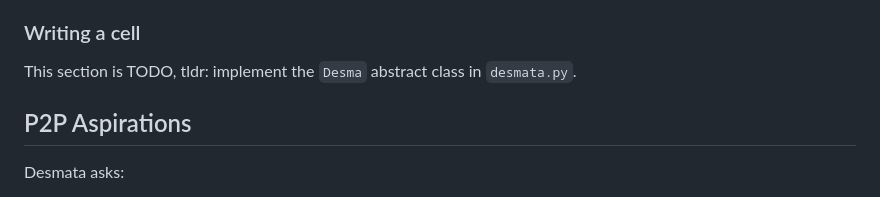
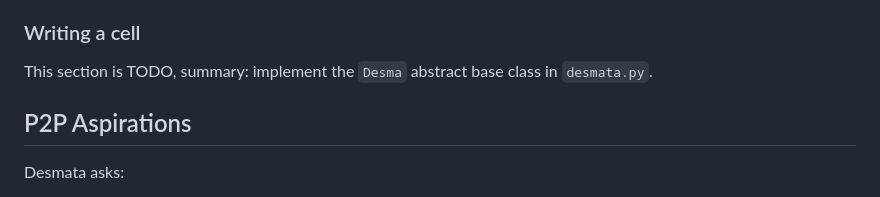
Before and after one commit to polyose/plasmo, a Markdown page: README.md, the part around the change. Drawn GitHub-style.

```diff
--- a/README.md
+++ b/README.md
@@ -58,7 +58,7 @@ Later, other users with similar needs may want to add a cell based on your chang
 
 ### Writing a cell
 
-This section is TODO, tldr:  implement the `Desma` abstract class in `desmata.py`.
+This section is TODO, summary: implement the `Desma` abstract base class in `desmata.py`.
 
 ## P2P Aspirations
 
```
